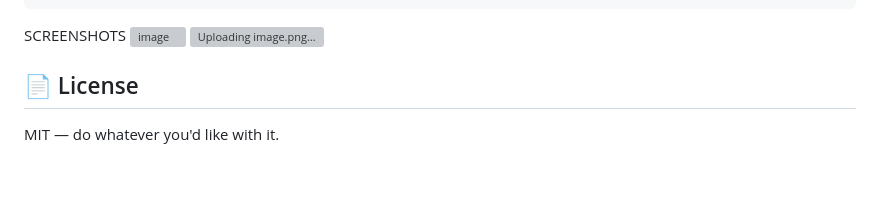
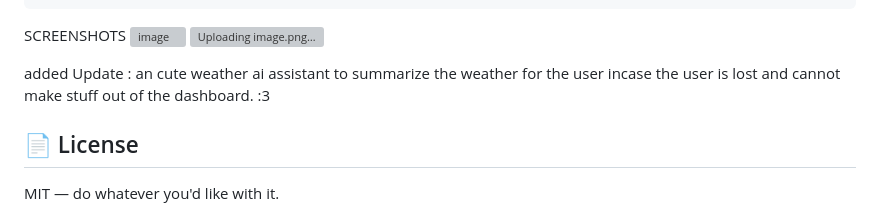
Before and after one commit to bunnyfic/live-weather-dashboard, a Markdown page: README.md, the part around the change. Drawn GitHub-style; blank space fills up the shorter version; grey boxes are pictures that could not be loaded.

```diff
--- a/README.md
+++ b/README.md
@@ -80,6 +80,9 @@ SCREENSHOTS
 <img width="1340" height="585" alt="image" src="https://github.com/user-attachments/assets/51aa7816-9b0f-48a2-b6e7-a6a3bc694198" />
 ![Uploading image.png…]()
 
+added Update :
+an cute weather ai assistant to summarize the weather for the user incase the user is lost and cannot make stuff out of the dashboard. :3
+
 
 
 ## 📄 License
```
